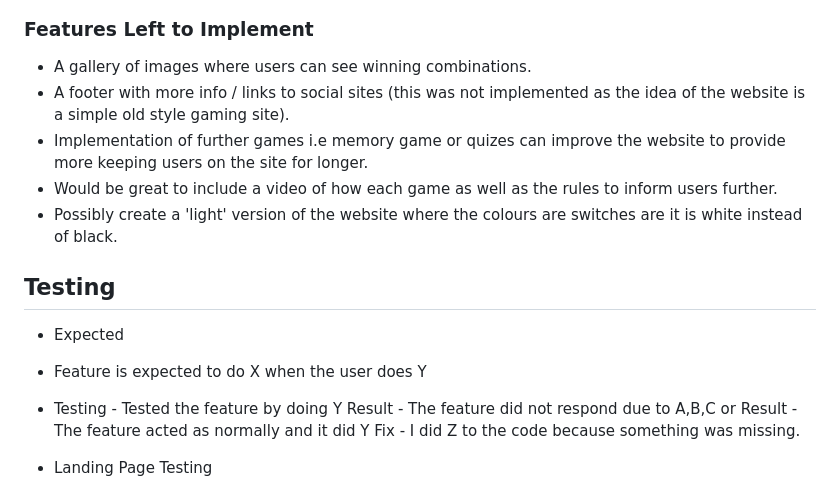
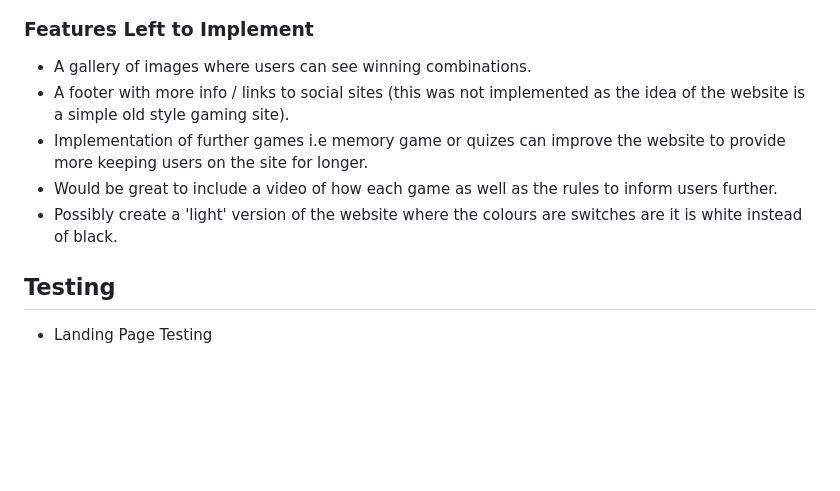
Before and after one commit to MikesCodingCreations/Portfolio2, a Markdown page: README.md, the part around one of its changes. GitHub-like rendering; blank space fills up the shorter version.

```diff
--- a/README.md
+++ b/README.md
@@ -51,6 +55,5 @@ This project utilizes HTML, CSS and JavaScript.
 
 ### Features Left to Implement
-
 - A gallery of images where users can see winning combinations.
 - A footer with more info / links to social sites (this was not implemented as the idea of the website is a simple old style gaming site).
 - Implementation of further games i.e memory game or quizes can improve the website to provide more keeping users on the site for longer.
@@ -58,10 +61,6 @@ This project utilizes HTML, CSS and JavaScript.
 - Possibly create a 'light' version of the website where the colours are switches are it is white instead of black.
 
 ## Testing
-
-* Expected
-- Feature is expected to do X when the user does Y
-* Testing - Tested the feature by doing Y Result - The feature did not respond due to A,B,C or Result - The feature acted as normally and it did Y Fix - I did Z to the code because something was missing.
 
 * Landing Page Testing
 - Expetected:
```
Also changed, not shown: other parts of README.md (+11 -7 lines).
